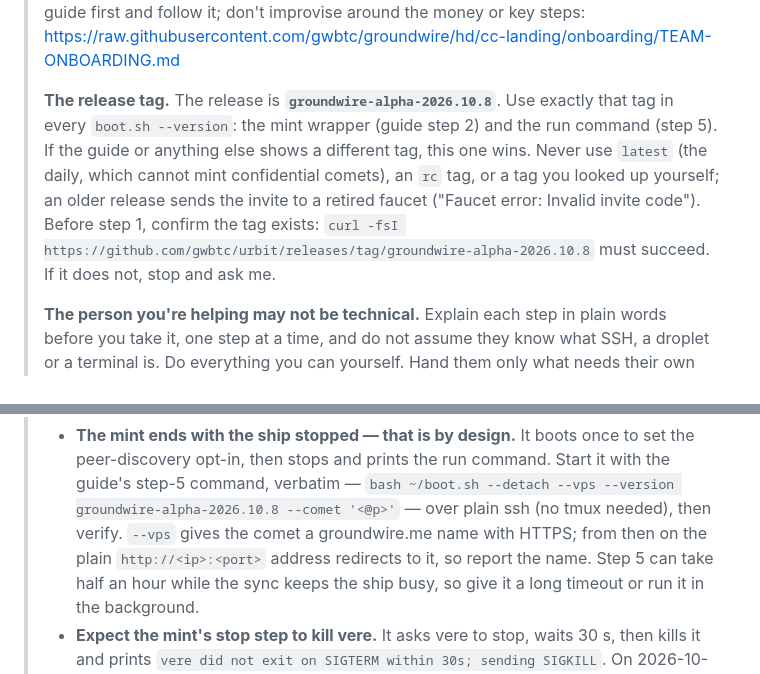
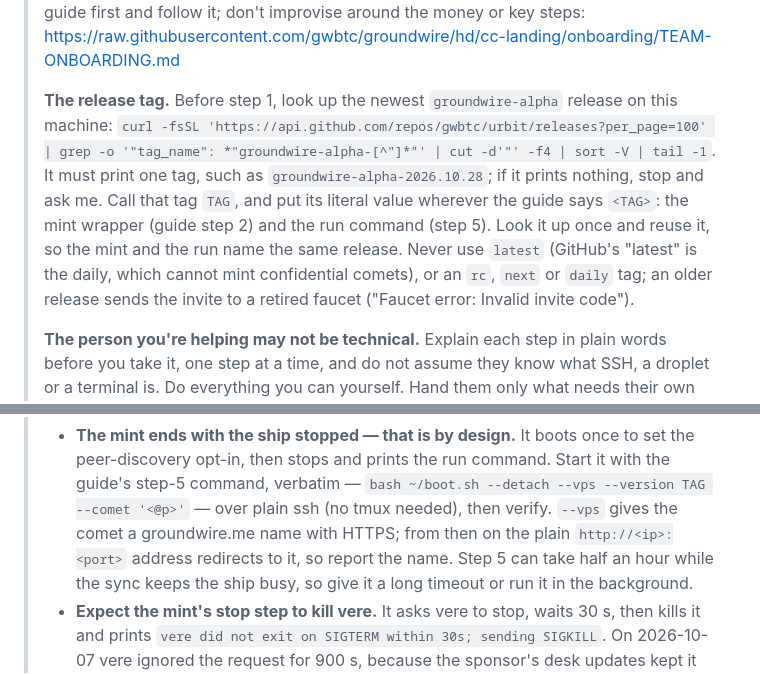
Before and after one commit to gwbtc/groundwire, a Markdown page: onboarding/COLLEAGUE-PROMPT.md, 2 parts joined by grey strips. GitHub-like rendering.

```diff
--- a/onboarding/COLLEAGUE-PROMPT.md
+++ b/onboarding/COLLEAGUE-PROMPT.md
@@ -28,15 +28,17 @@ follow "Dry run" in `TEAM-ONBOARDING.md`.
 > it; don't improvise around the money or key steps:
 > https://raw.githubusercontent.com/gwbtc/groundwire/hd/cc-landing/onboarding/TEAM-ONBOARDING.md
 >
-> **The release tag.** The release is **`groundwire-alpha-2026.10.8`**. Use
-> exactly that tag in every `boot.sh --version`: the mint wrapper (guide step
-> 2) and the run command (step 5). If the guide or anything else shows a
-> different tag, this one wins. Never use `latest` (the daily, which cannot
-> mint confidential comets), an `rc` tag, or a tag you looked up yourself; an
+> **The release tag.** Before step 1, look up the newest `groundwire-alpha`
+> release on this machine:
+> `curl -fsSL 'https://api.github.com/repos/gwbtc/urbit/releases?per_page=100' | grep -o '"tag_name": *"groundwire-alpha-[^"]*"' | cut -d'"' -f4 | sort -V | tail -1`.
+> It must print one tag, such as `groundwire-alpha-2026.10.28`; if it prints
+> nothing, stop and ask me. Call that tag `TAG`, and put its literal value
+> wherever the guide says `<TAG>`: the mint wrapper (guide step 2) and the run
+> command (step 5). Look it up once and reuse it, so the mint and the run name
+> the same release. Never use `latest` (GitHub's "latest" is the daily, which
+> cannot mint confidential comets), or an `rc`, `next` or `daily` tag; an
 > older release sends the invite to a retired faucet ("Faucet error: Invalid
-> invite code"). Before step 1, confirm the tag exists:
-> `curl -fsI https://github.com/gwbtc/urbit/releases/tag/groundwire-alpha-2026.10.8`
-> must succeed. If it does not, stop and ask me.
+> invite code").
 >
 > **The person you're helping may not be technical.** Explain each step in
 > plain words before you take it, one step at a time, and do not assume they
@@ -121,9 +123,9 @@ follow "Dry run" in `TEAM-ONBOARDING.md`.
 > - **The mint ends with the ship stopped — that is by design.** It boots once to
 >   set the peer-discovery opt-in, then stops and prints the run command. Start
 >   it with the guide's step-5 command, verbatim — `bash ~/boot.sh --detach
->   --vps --version groundwire-alpha-2026.10.8 --comet
->   '<@p>'` — over plain ssh (no tmux needed), then verify. `--vps` gives the
->   comet a groundwire.me name with HTTPS; from then on the plain
+>   --vps --version TAG --comet '<@p>'` — over plain ssh (no tmux needed),
+>   then verify. `--vps` gives the comet a groundwire.me name with HTTPS;
+>   from then on the plain
 >   `http://<ip>:<port>` address redirects to it, so report the name. Step 5
 >   can take half an hour while the sync keeps the ship busy, so give it a
 >   long timeout or run it in the background.
```
Also changed, not shown: onboarding/TEAM-ONBOARDING.md (+23 -16 lines).
